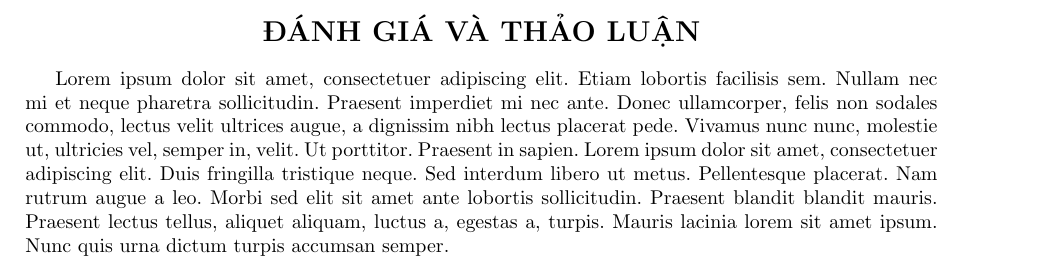
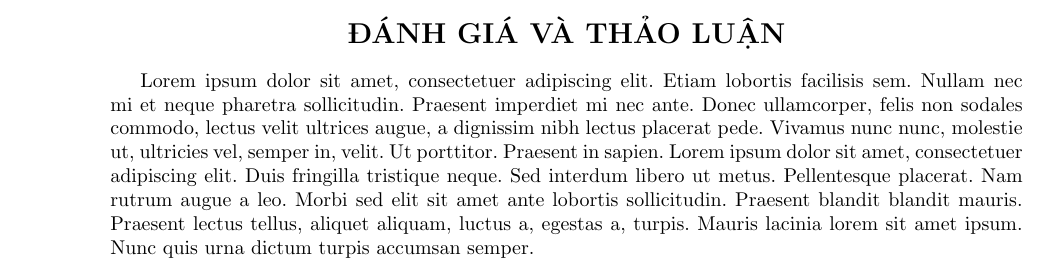
Before and after one commit to hust20206205/SolutionsLatex, a LaTeX document (baocao/main.tex): part of page 2 of 2 before the commit and part of the page after it, cut so that both start at the same text. Compiled offline with pdfLaTeX.

Commit message:
VuVanNghia20206205

```diff
--- a/baocao/main.tex
+++ b/baocao/main.tex
@@ -1,8 +1,8 @@
 % \documentclass{article}
 
-\documentclass{book}
+% \documentclass{book}
 
-% \documentclass{report}
+\documentclass{report}
 
 \usepackage{start/init}
 
```
Also changed, not shown: baocao/main.tex (2 more changed lines), 1 other file.
